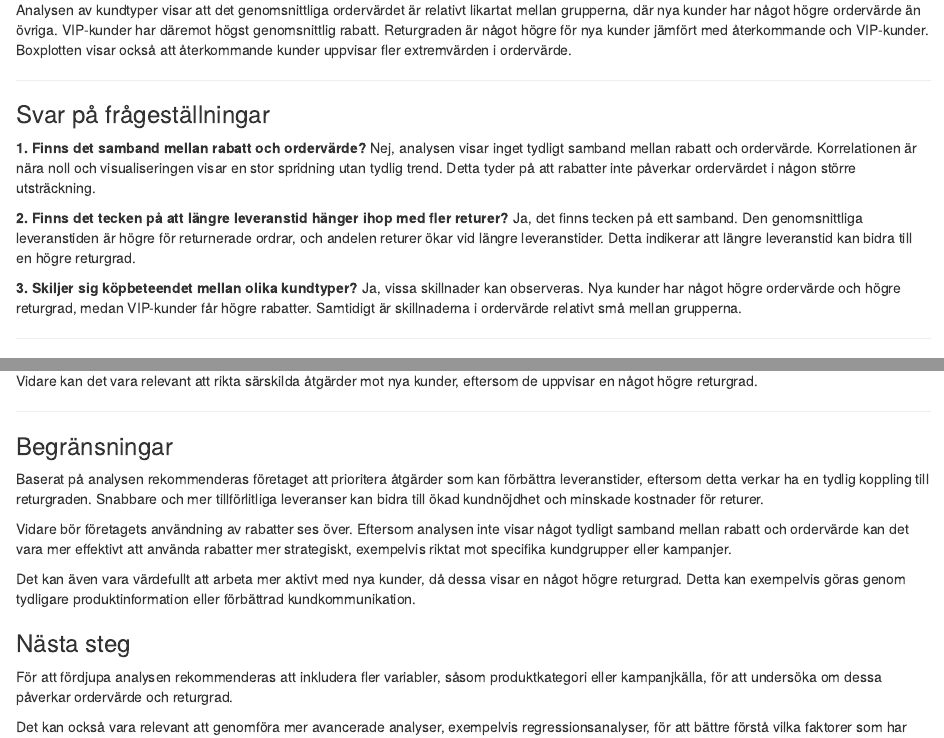
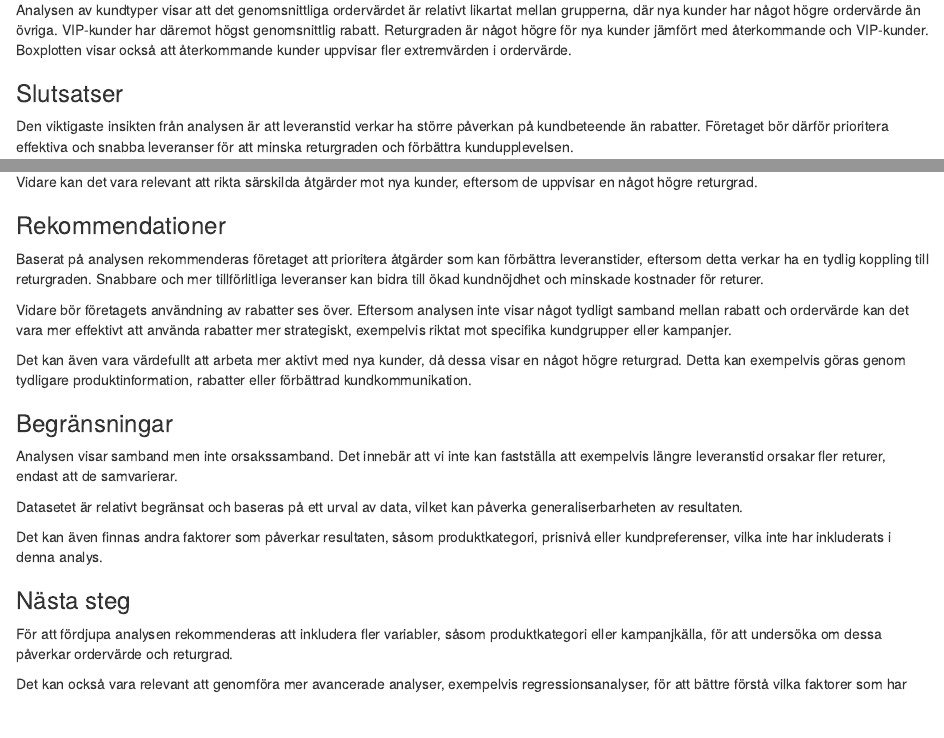
Before and after one commit to MalinMo/GruppuppgiftR, an R Markdown document (ecommerce_analys.Rmd): the page in a window 1100 px wide, from 10050 px down, and a second part further down, joined at a grey line. Rendered offline with R 4.5, knitr and Pandoc, with nearby package versions.

Commit message:
Josefina - fixade begränsningar och rekommendationer

````diff
--- a/ecommerce_analys.Rmd
+++ b/ecommerce_analys.Rmd
@@ -216,21 +216,6 @@ Däremot finns indikationer på ett samband mellan leveranstid och returgrad. De
 
 Analysen av kundtyper visar att det genomsnittliga ordervärdet är relativt likartat mellan grupperna, där nya kunder har något högre ordervärde än övriga. VIP-kunder har däremot högst genomsnittlig rabatt. Returgraden är något högre för nya kunder jämfört med återkommande och VIP-kunder. Boxplotten visar också att återkommande kunder uppvisar fler extremvärden i ordervärde.
 
----
-
-### Svar på frågeställningar
-
-**1. Finns det samband mellan rabatt och ordervärde?**
-Nej, analysen visar inget tydligt samband mellan rabatt och ordervärde. Korrelationen är nära noll och visualiseringen visar en stor spridning utan tydlig trend. Detta tyder på att rabatter inte påverkar ordervärdet i någon större utsträckning.
-
-**2. Finns det tecken på att längre leveranstid hänger ihop med fler returer?**
-Ja, det finns tecken på ett samband. Den genomsnittliga leveranstiden är högre för returnerade ordrar, och andelen returer ökar vid längre leveranstider. Detta indikerar att längre leveranstid kan bidra till en högre returgrad.
-
-**3. Skiljer sig köpbeteendet mellan olika kundtyper?**
-Ja, vissa skillnader kan observeras. Nya kunder har något högre ordervärde och högre returgrad, medan VIP-kunder får högre rabatter. Samtidigt är skillnaderna i ordervärde relativt små mellan grupperna.
-
----
-
 ### Slutsatser
 
 Den viktigaste insikten från analysen är att leveranstid verkar ha större påverkan på kundbeteende än rabatter. Företaget bör därför prioritera effektiva och snabba leveranser för att minska returgraden och förbättra kundupplevelsen.
@@ -239,21 +224,26 @@ Resultaten visar även att rabatter inte har någon tydlig effekt på ordervärd
 
 Vidare kan det vara relevant att rikta särskilda åtgärder mot nya kunder, eftersom de uppvisar en något högre returgrad.
 
----
-
-### Begränsningar
+### Rekommendationer
 
 Baserat på analysen rekommenderas företaget att prioritera åtgärder som kan förbättra leveranstider, eftersom detta verkar ha en tydlig koppling till returgraden. Snabbare och mer tillförlitliga leveranser kan bidra till ökad kundnöjdhet och minskade kostnader för returer.
 
 Vidare bör företagets användning av rabatter ses över. Eftersom analysen inte visar något tydligt samband mellan rabatt och ordervärde kan det vara mer effektivt att använda rabatter mer strategiskt, exempelvis riktat mot specifika kundgrupper eller kampanjer.
 
-Det kan även vara värdefullt att arbeta mer aktivt med nya kunder, då dessa visar en något högre returgrad. Detta kan exempelvis göras genom tydligare produktinformation eller förbättrad kundkommunikation.
+Det kan även vara värdefullt att arbeta mer aktivt med nya kunder, då dessa visar en något högre returgrad. Detta kan exempelvis göras genom tydligare produktinformation, rabatter eller förbättrad kundkommunikation.
+
+### Begränsningar
+
+Analysen visar samband men inte orsakssamband. Det innebär att vi inte kan fastställa att exempelvis längre leveranstid orsakar fler returer, endast att de samvarierar.
+
+Datasetet är relativt begränsat och baseras på ett urval av data, vilket kan påverka generaliserbarheten av resultaten.
+
+Det kan även finnas andra faktorer som påverkar resultaten, såsom produktkategori, prisnivå eller kundpreferenser, vilka inte har inkluderats i denna analys.
 
 ### Nästa steg
+
 För att fördjupa analysen rekommenderas att inkludera fler variabler, såsom produktkategori eller kampanjkälla, för att undersöka om dessa påverkar ordervärde och returgrad.
 
 Det kan också vara relevant att genomföra mer avancerade analyser, exempelvis regressionsanalyser, för att bättre förstå vilka faktorer som har störst påverkan på kundbeteende.
 
 Slutligen kan det vara värdefullt att analysera data över tid för att identifiera säsongsmönster eller förändringar i kundbeteende.
-
-```
````
